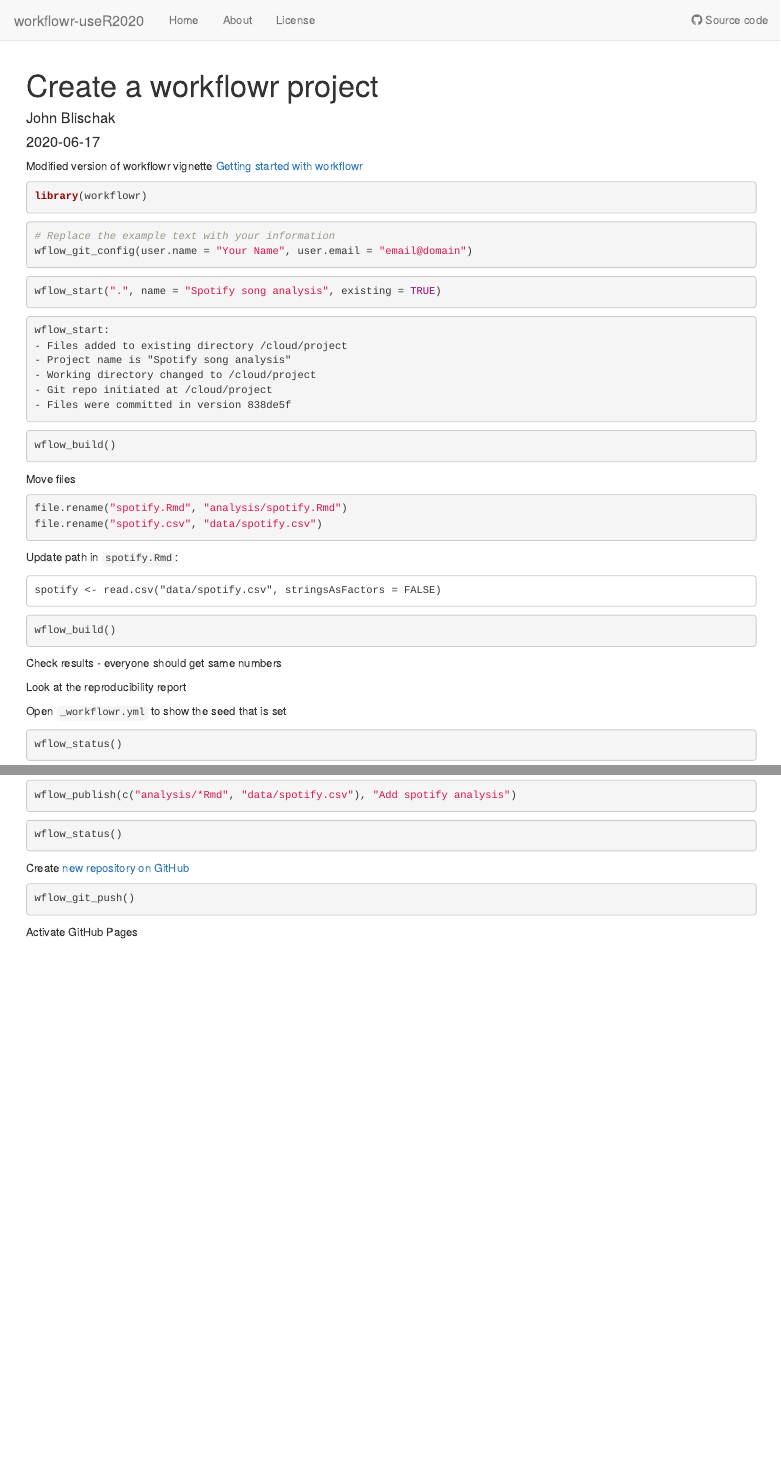
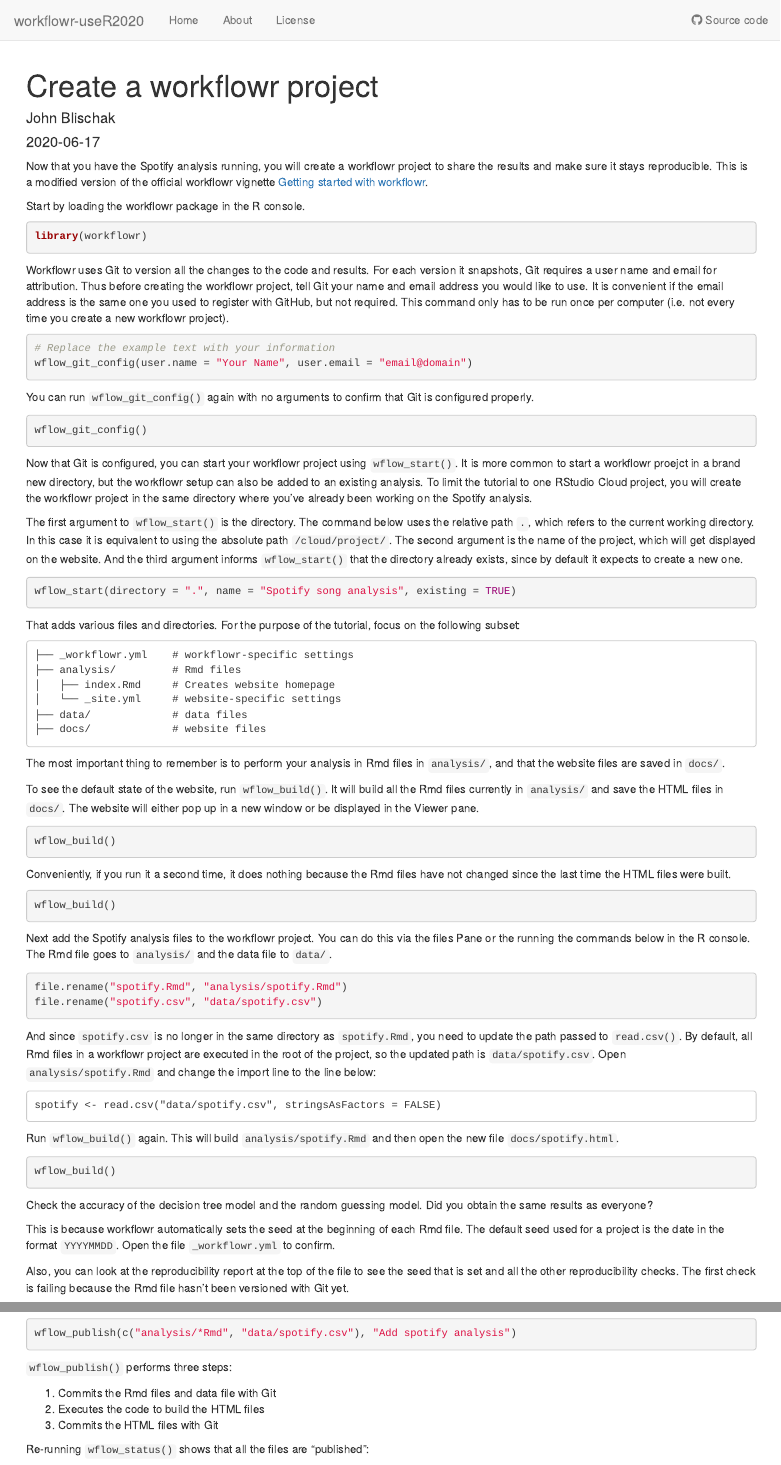
Before and after one commit to workflowr/workflowr-useR2020, an R Markdown document (analysis/workflowr.Rmd): the page in a window 1100 px wide, from its top, and a second part further down, joined at a grey line. Rendered offline with R 4.5, knitr and Pandoc, with nearby package versions; drawn as R Markdown's standard HTML page in place of the format the file asks for.

Commit message:
Continue working on section to create workflowr project.

````diff
--- a/analysis/workflowr.Rmd
+++ b/analysis/workflowr.Rmd
@@ -2,7 +2,9 @@
 title: "Create a workflowr project"
 author: "John Blischak"
 date: "2020-06-17"
-output: workflowr::wflow_html
+output:
+  workflowr::wflow_html:
+    toc: false
 editor_options:
   chunk_output_type: console
 ---
@@ -11,57 +13,119 @@ editor_options:
 knitr::opts_chunk$set(eval = FALSE)
 ```
 
-Modified version of workflowr vignette
-[Getting started with workflowr][vig-getting-started]
+Now that you have the Spotify analysis running, you will create a workflowr
+project to share the results and make sure it stays reproducible.
+This is a modified version of the official workflowr vignette
+[Getting started with workflowr][vig-getting-started].
 
 [vig-getting-started]: https://jdblischak.github.io/workflowr/articles/wflow-01-getting-started.html
+
+Start by loading the workflowr package in the R console.
 
 ```{r package}
 library(workflowr)
 ```
+
+Workflowr uses Git to version all the changes to the code and results. For each
+version it snapshots, Git requires a user name and email for attribution. Thus
+before creating the workflowr project, tell Git your name and email address you
+would like to use. It is convenient if the email address is the same one you
+used to register with GitHub, but not required. This command only has to be run
+once per computer (i.e. not every time you create a new workflowr project).
 
 ```{r git-config}
 # Replace the example text with your information
 wflow_git_config(user.name = "Your Name", user.email = "email@domain")
 ```
 
+You can run `wflow_git_config()` again with no arguments to confirm that Git is
+configured properly.
+
+```{r git-config-confirm}
+wflow_git_config()
+```
+
+Now that Git is configured, you can start your workflowr project using
+`wflow_start()`. It is more common to start a workflowr proejct in a brand new
+directory, but the workflowr setup can also be added to an existing analysis. To
+limit the tutorial to one RStudio Cloud project, you will create the workflowr
+project in the same directory where you've already been working on the Spotify
+analysis.
+
+The first argument to `wflow_start()` is the directory. The command below uses
+the relative path `.`, which refers to the current working directory. In this
+case it is equivalent to using the absolute path `/cloud/project/`. The second
+argument is the name of the project, which will get displayed on the website.
+And the third argument informs `wflow_start()` that the directory already
+exists, since by default it expects to create a new one.
 
 ```{r start}
-wflow_start(".", name = "Spotify song analysis", existing = TRUE)
+wflow_start(directory = ".", name = "Spotify song analysis", existing = TRUE)
 ```
 
-```output
-wflow_start:
-- Files added to existing directory /cloud/project
-- Project name is "Spotify song analysis"
-- Working directory changed to /cloud/project
-- Git repo initiated at /cloud/project
-- Files were committed in version 838de5f
+That adds various files and directories. For the purpose of the tutorial, focus
+on the following subset:
+
 ```
+├── _workflowr.yml    # workflowr-specific settings
+├── analysis/         # Rmd files
+│   ├── index.Rmd     # Creates website homepage
+│   └── _site.yml     # website-specific settings
+├── data/             # data files
+├── docs/             # website files
+```
+
+The most important thing to remember is to perform your analysis in Rmd files in
+`analysis/`, and that the website files are saved in `docs/`.
+
+To see the default state of the website, run `wflow_build()`. It will build all
+the Rmd files currently in `analysis/` and save the HTML files in `docs/`. The
+website will either pop up in a new window or be displayed in the Viewer pane.
 
 ```{r build}
 wflow_build()
 ```
 
-Move files
+Conveniently, if you run it a second time, it does nothing because the Rmd files
+have not changed since the last time the HTML files were built.
+
+```{r build-nothing}
+wflow_build()
+```
+
+Next add the Spotify analysis files to the workflowr project. You can do this
+via the files Pane or the running the commands below in the R console. The Rmd
+file goes to `analysis/` and the data file to `data/`.
 
 ```{r move-files}
 file.rename("spotify.Rmd", "analysis/spotify.Rmd")
 file.rename("spotify.csv", "data/spotify.csv")
 ```
 
-Update path in `spotify.Rmd`:
+And since `spotify.csv` is no longer in the same directory as `spotify.Rmd`,
+you need to update the path passed to `read.csv()`. By default, all Rmd files
+in a workflowr project are executed in the root of the project, so the updated
+path is `data/spotify.csv`. Open `analysis/spotify.Rmd` and change the import
+line to the line below:
 
 ```
 spotify <- read.csv("data/spotify.csv", stringsAsFactors = FALSE)
 ```
 
-```{r build-2}
+Run `wflow_build()` again. This will build `analysis/spotify.Rmd` and then open
+the new file `docs/spotify.html`.
+
+```{r build-spotify}
 wflow_build()
 ```
 
-Check results - everyone should get same numbers
+Check the accuracy of the decision tree model and the random guessing model.
+Did you obtain the same results as everyone?
 
-Look at the reproducibility report
+This is because workflowr automatically sets the seed at the beginning of each
+Rmd file. The default seed used for a project is the date in the format
+`YYYYMMDD`. Open the file `_workflowr.yml` to confirm.
 
-Open `_workflowr.yml` to show the seed that is set
+Also, you can look at the reproducibility report at the top of the file to see
+the seed that is set and all the other reproducibility checks. The first check
+is failing because the Rmd file hasn't been versioned with Git yet.
@@ -90,3 +164,10 @@ wflow_publish(c("analysis/*Rmd", "data/spotify.csv"), "Add spotify analysis")
+`wflow_publish()` performs three steps:
+
+1. Commits the Rmd files and data file with Git
+1. Executes the code to build the HTML files
+1. Commits the HTML files with Git
+
+Re-running `wflow_status()` shows that all the files are "published":
 
 ```{r status-2}
 wflow_status()
@@ -98,4 +187,4 @@ Create [new repository on GitHub](https://github.com/new)
 wflow_git_push()
 ```
 
-Activate GitHub Pages
+Go to "Settings" and activate GitHub Pages.
````
Also changed, not shown: analysis/workflowr.Rmd (32 more changed lines).
